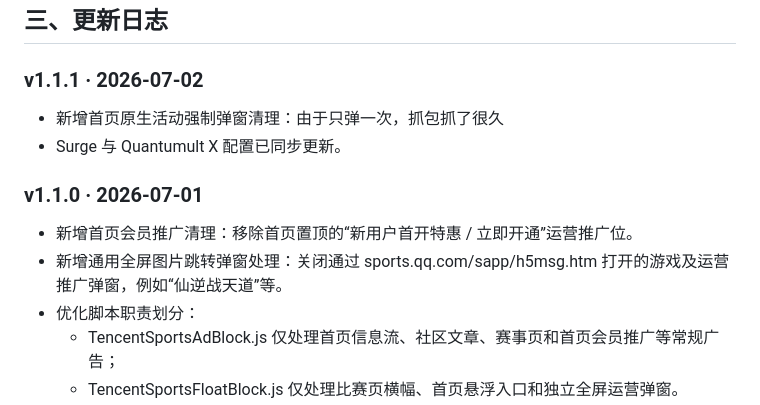
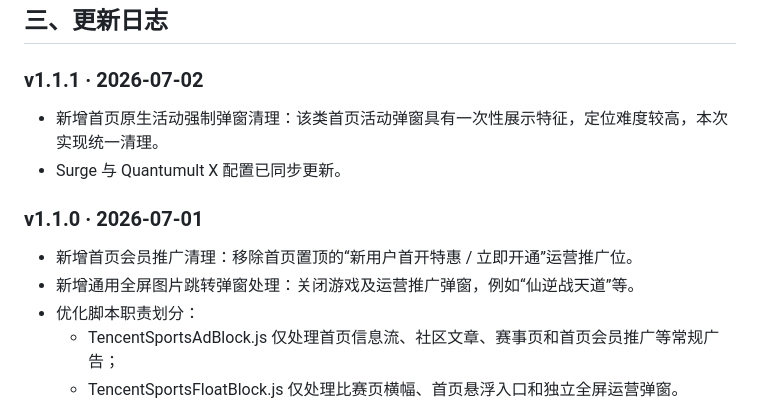
Before and after one commit to Hey-sayiwanna/TencentSports-Surge, a Markdown page: README.md, the part around the change. Drawn GitHub-style.

```diff
--- a/README.md
+++ b/README.md
@@ -45,13 +45,13 @@ https://raw.githubusercontent.com/Hey-sayiwanna/TencentSports-Surge/main/Tencent
 
 ### v1.1.1 · 2026-07-02
 
-- 新增首页原生活动强制弹窗清理：由于只弹一次，抓包抓了很久
+- 新增首页原生活动强制弹窗清理：该类首页活动弹窗具有一次性展示特征，定位难度较高，本次实现统一清理。
 - Surge 与 Quantumult X 配置已同步更新。
 
 ### v1.1.0 · 2026-07-01
 
 - 新增首页会员推广清理：移除首页置顶的“新用户首开特惠 / 立即开通”运营推广位。
-- 新增通用全屏图片跳转弹窗处理：关闭通过 sports.qq.com/sapp/h5msg.htm 打开的游戏及运营推广弹窗，例如“仙逆战天道”等。
+- 新增通用全屏图片跳转弹窗处理：关闭游戏及运营推广弹窗，例如“仙逆战天道”等。
 - 优化脚本职责划分：
   - TencentSportsAdBlock.js 仅处理首页信息流、社区文章、赛事页和首页会员推广等常规广告；
   - TencentSportsFloatBlock.js 仅处理比赛页横幅、首页悬浮入口和独立全屏运营弹窗。
```
